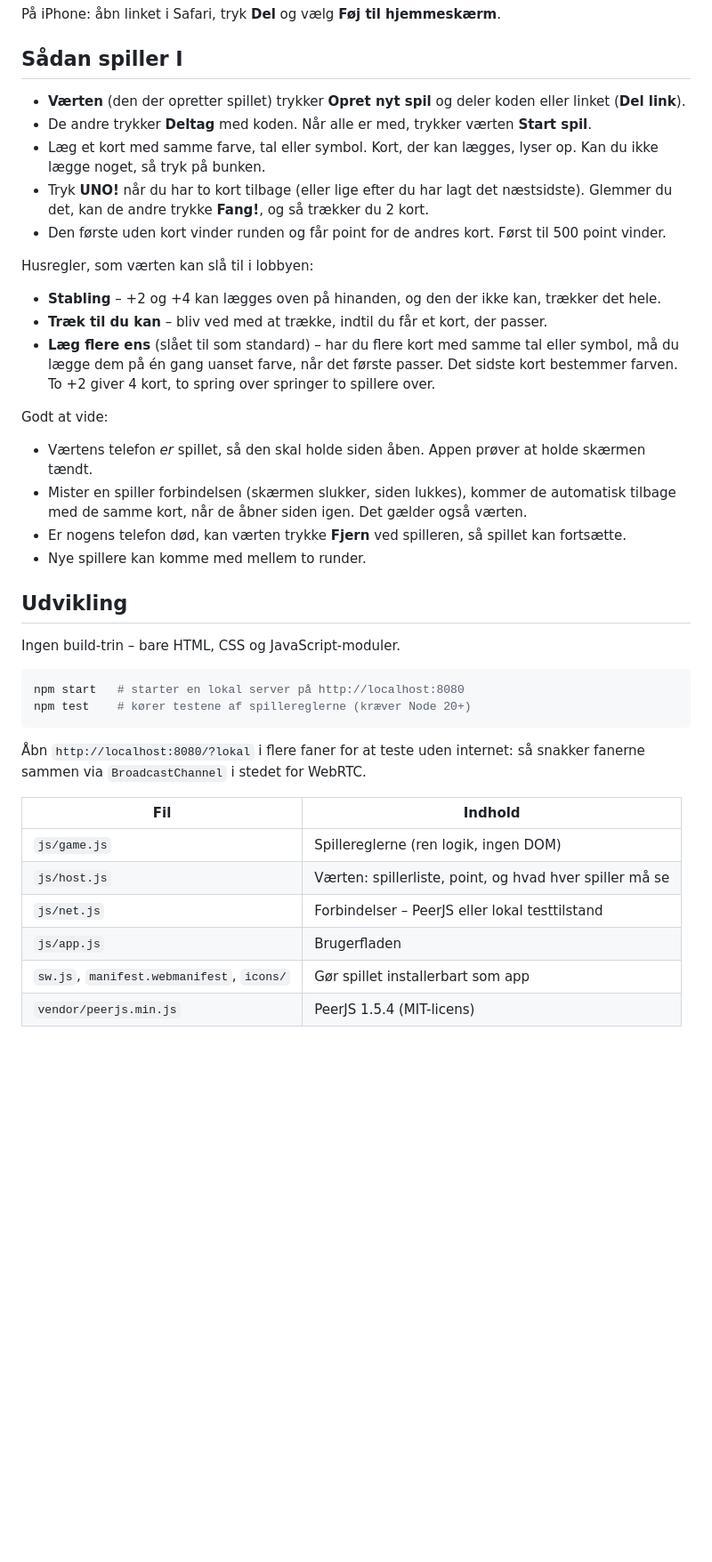
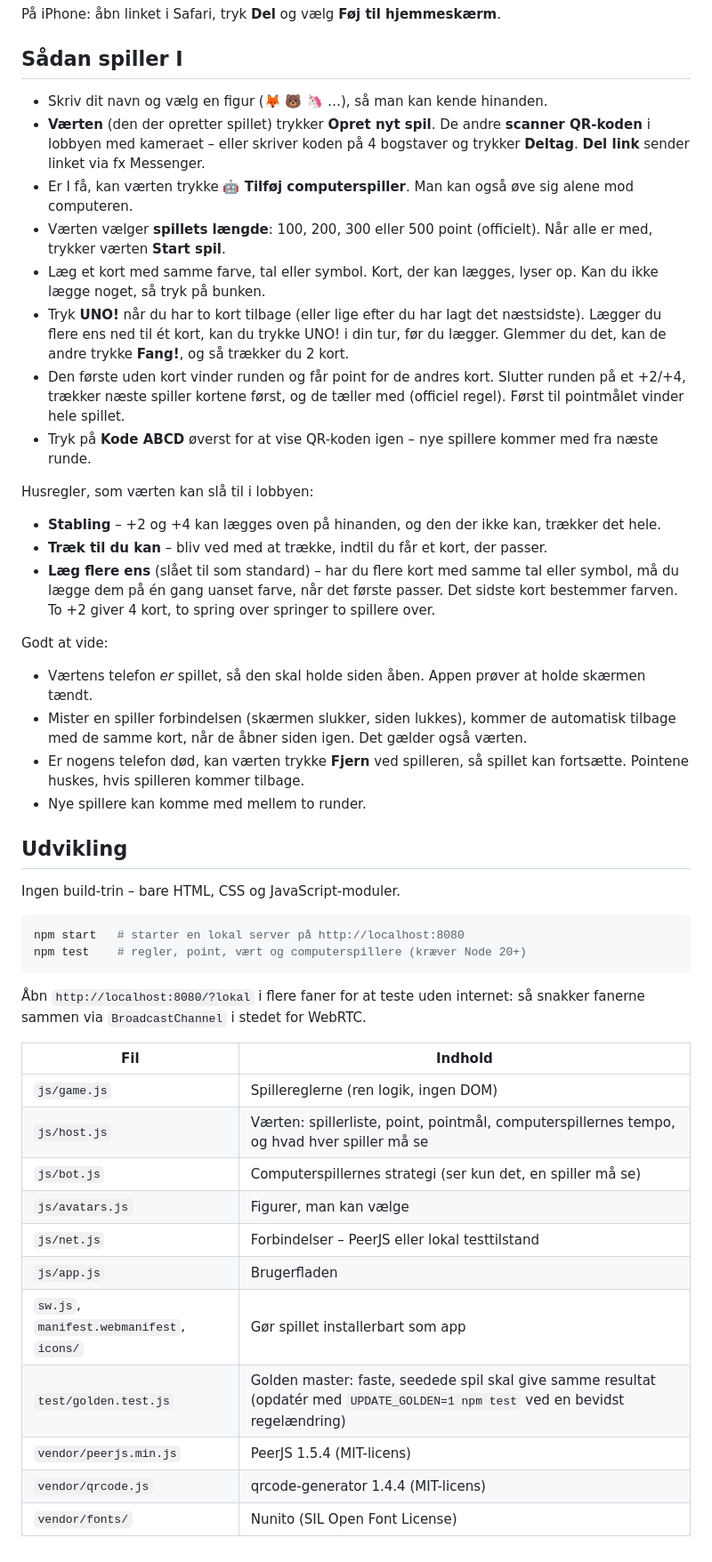
Before and after one commit to joooooooooooones/Unoisk, a Markdown page: README.md, the part around the change. Shown at 89% size. Drawn GitHub-style; blank space fills up the shorter version.

Commit message:
README: document avatars, QR invite, computer players and score target
Co-Authored-By: Claude Opus 5.5 <noreply@anthropic.com>
Claude-Session: https://claude.ai/code/session_011Agjytcb2LxdrHa9Nhv7RN

````diff
--- a/README.md
+++ b/README.md
@@ -24,11 +24,14 @@ På iPhone: åbn linket i Safari, tryk **Del** og vælg **Føj til hjemmeskærm*
 
 ## Sådan spiller I
 
-- **Værten** (den der opretter spillet) trykker **Opret nyt spil** og deler koden eller linket (**Del link**).
-- De andre trykker **Deltag** med koden. Når alle er med, trykker værten **Start spil**.
+- Skriv dit navn og vælg en figur (🦊 🐻 🦄 …), så man kan kende hinanden.
+- **Værten** (den der opretter spillet) trykker **Opret nyt spil**. De andre **scanner QR-koden** i lobbyen med kameraet – eller skriver koden på 4 bogstaver og trykker **Deltag**. **Del link** sender linket via fx Messenger.
+- Er I få, kan værten trykke **🤖 Tilføj computerspiller**. Man kan også øve sig alene mod computeren.
+- Værten vælger **spillets længde**: 100, 200, 300 eller 500 point (officielt). Når alle er med, trykker værten **Start spil**.
 - Læg et kort med samme farve, tal eller symbol. Kort, der kan lægges, lyser op. Kan du ikke lægge noget, så tryk på bunken.
-- Tryk **UNO!** når du har to kort tilbage (eller lige efter du har lagt det næstsidste). Glemmer du det, kan de andre trykke **Fang!**, og så trækker du 2 kort.
-- Den første uden kort vinder runden og får point for de andres kort. Først til 500 point vinder.
+- Tryk **UNO!** når du har to kort tilbage (eller lige efter du har lagt det næstsidste). Lægger du flere ens ned til ét kort, kan du trykke UNO! i din tur, før du lægger. Glemmer du det, kan de andre trykke **Fang!**, og så trækker du 2 kort.
+- Den første uden kort vinder runden og får point for de andres kort. Slutter runden på et +2/+4, trækker næste spiller kortene først, og de tæller med (officiel regel). Først til pointmålet vinder hele spillet.
+- Tryk på **Kode ABCD** øverst for at vise QR-koden igen – nye spillere kommer med fra næste runde.
 
 Husregler, som værten kan slå til i lobbyen:
 
@@ -40,7 +43,7 @@ Godt at vide:
 
 - Værtens telefon *er* spillet, så den skal holde siden åben. Appen prøver at holde skærmen tændt.
 - Mister en spiller forbindelsen (skærmen slukker, siden lukkes), kommer de automatisk tilbage med de samme kort, når de åbner siden igen. Det gælder også værten.
-- Er nogens telefon død, kan værten trykke **Fjern** ved spilleren, så spillet kan fortsætte.
+- Er nogens telefon død, kan værten trykke **Fjern** ved spilleren, så spillet kan fortsætte. Pointene huskes, hvis spilleren kommer tilbage.
 - Nye spillere kan komme med mellem to runder.
 
 ## Udvikling
@@ -49,7 +52,7 @@ Ingen build-trin – bare HTML, CSS og JavaScript-moduler.
 
 ```sh
 npm start   # starter en lokal server på http://localhost:8080
-npm test    # kører testene af spillereglerne (kræver Node 20+)
+npm test    # regler, point, vært og computerspillere (kræver Node 20+)
 ```
 
 Åbn `http://localhost:8080/?lokal` i flere faner for at teste uden internet: så snakker fanerne sammen via `BroadcastChannel` i stedet for WebRTC.
@@ -57,8 +60,13 @@ npm test    # kører testene af spillereglerne (kræver Node 20+)
 | Fil | Indhold |
 | --- | --- |
 | `js/game.js` | Spillereglerne (ren logik, ingen DOM) |
-| `js/host.js` | Værten: spillerliste, point, og hvad hver spiller må se |
+| `js/host.js` | Værten: spillerliste, point, pointmål, computerspillernes tempo, og hvad hver spiller må se |
+| `js/bot.js` | Computerspillernes strategi (ser kun det, en spiller må se) |
+| `js/avatars.js` | Figurer, man kan vælge |
 | `js/net.js` | Forbindelser – PeerJS eller lokal testtilstand |
 | `js/app.js` | Brugerfladen |
 | `sw.js`, `manifest.webmanifest`, `icons/` | Gør spillet installerbart som app |
+| `test/golden.test.js` | Golden master: faste, seedede spil skal give samme resultat (opdatér med `UPDATE_GOLDEN=1 npm test` ved en bevidst regelændring) |
 | `vendor/peerjs.min.js` | PeerJS 1.5.4 (MIT-licens) |
+| `vendor/qrcode.js` | qrcode-generator 1.4.4 (MIT-licens) |
+| `vendor/fonts/` | Nunito (SIL Open Font License) |
````
